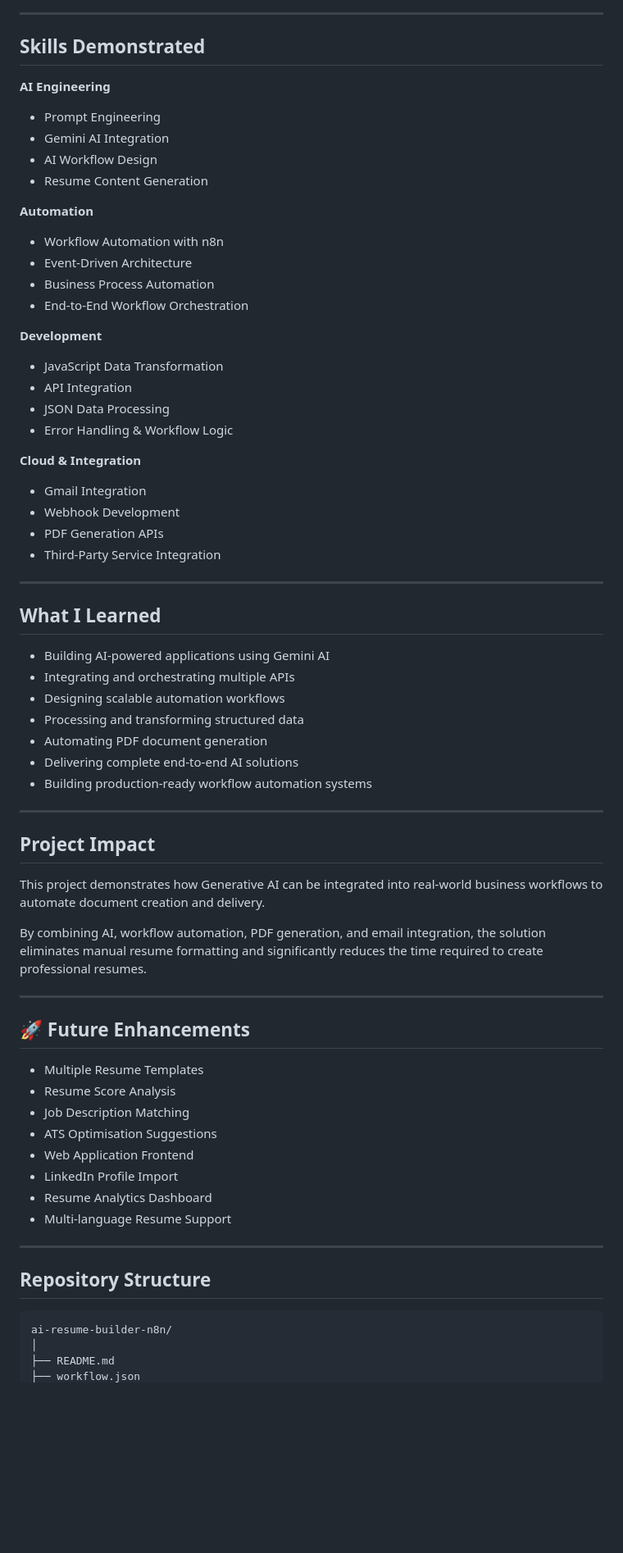
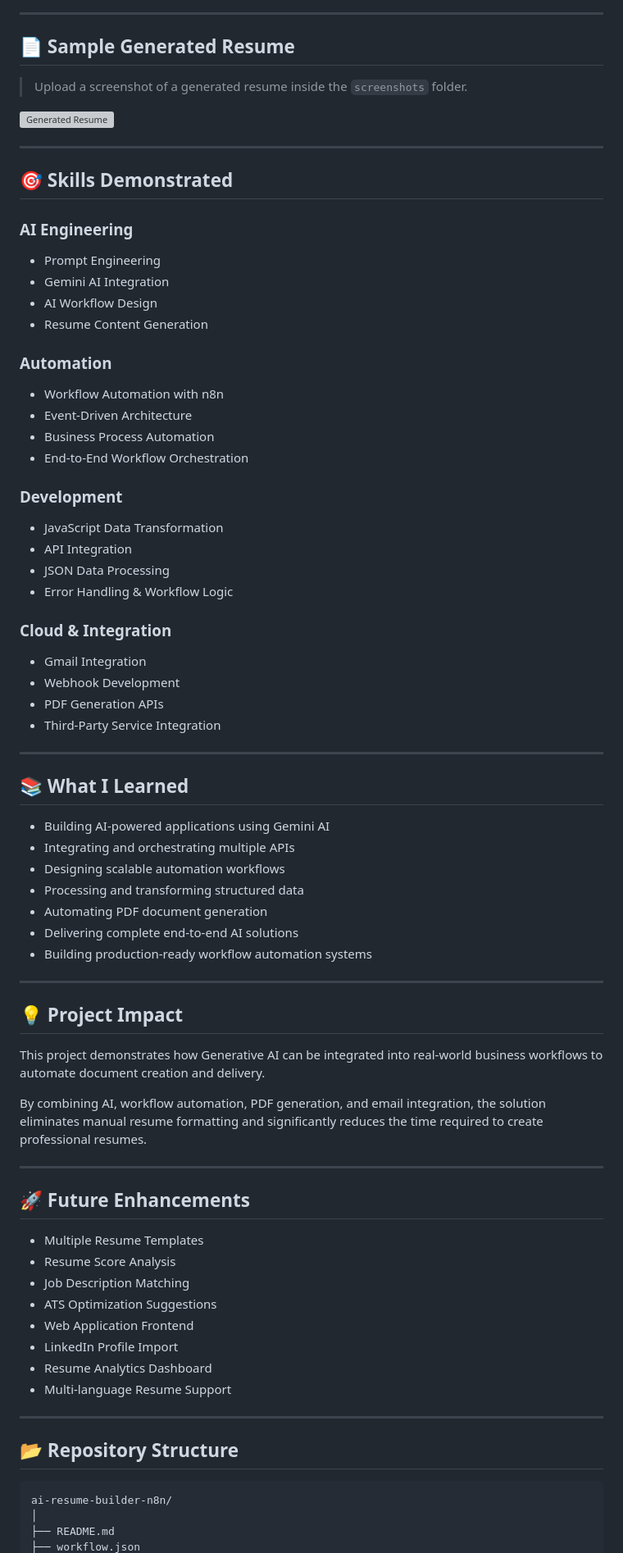
Before and after one commit to karthikeya-69/n8n-ai-resume-builder, a Markdown page: README.md, the part around one of its changes. Shown at 82% size. Rendered like a GitHub page; blank space fills up the shorter version; grey boxes are pictures that could not be loaded.

````diff
--- a/README.md
+++ b/README.md
@@ -122,27 +124,35 @@ Users provide the following details via webhook:
 
 ---
 
-## Skills Demonstrated
+## 📄 Sample Generated Resume
 
-**AI Engineering**
+> Upload a screenshot of a generated resume inside the `screenshots` folder.
+
+![Generated Resume](./screenshots/generated-resume.png)
+
+---
+
+## 🎯 Skills Demonstrated
+
+### AI Engineering
 - Prompt Engineering
 - Gemini AI Integration
 - AI Workflow Design
 - Resume Content Generation
 
-**Automation**
+### Automation
 - Workflow Automation with n8n
 - Event-Driven Architecture
 - Business Process Automation
 - End-to-End Workflow Orchestration
 
-**Development**
+### Development
 - JavaScript Data Transformation
 - API Integration
 - JSON Data Processing
 - Error Handling & Workflow Logic
 
-**Cloud & Integration**
+### Cloud & Integration
 - Gmail Integration
 - Webhook Development
 - PDF Generation APIs
@@ -150,7 +160,7 @@ Users provide the following details via webhook:
 
 ---
 
-## What I Learned
+## 📚 What I Learned
 
 - Building AI-powered applications using Gemini AI
 - Integrating and orchestrating multiple APIs
@@ -162,7 +172,7 @@ Users provide the following details via webhook:
 
 ---
 
-## Project Impact
+## 💡 Project Impact
 
 This project demonstrates how Generative AI can be integrated into real-world business workflows to automate document creation and delivery.
 
@@ -175,7 +185,7 @@ By combining AI, workflow automation, PDF generation, and email integration, the
 - Multiple Resume Templates
 - Resume Score Analysis
 - Job Description Matching
-- ATS Optimisation Suggestions
+- ATS Optimization Suggestions
 - Web Application Frontend
 - LinkedIn Profile Import
 - Resume Analytics Dashboard
@@ -183,9 +193,9 @@ By combining AI, workflow automation, PDF generation, and email integration, the
 
 ---
 
-## Repository Structure
+## 📂 Repository Structure
 
-```
+```text
 ai-resume-builder-n8n/
 │
 ├── README.md
````
Also changed, not shown: other parts of README.md (+46 -45 lines).
